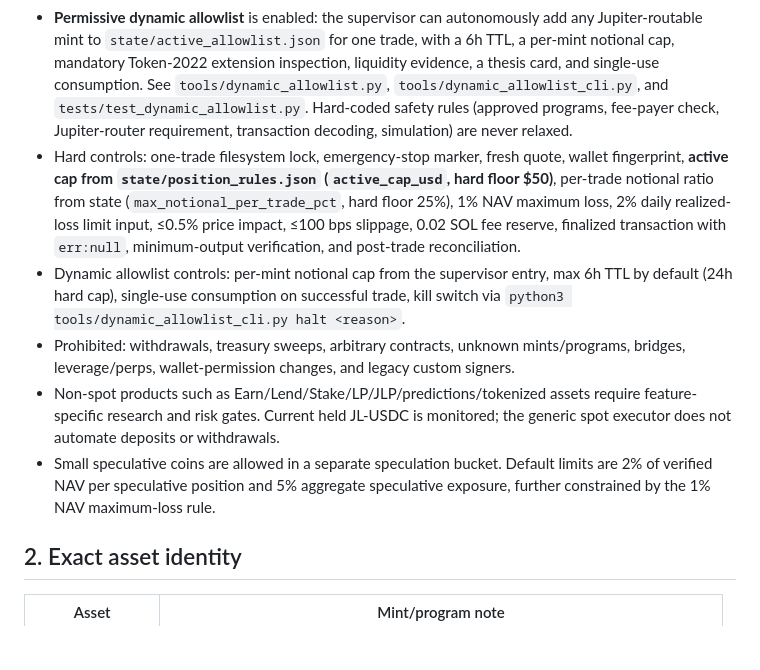
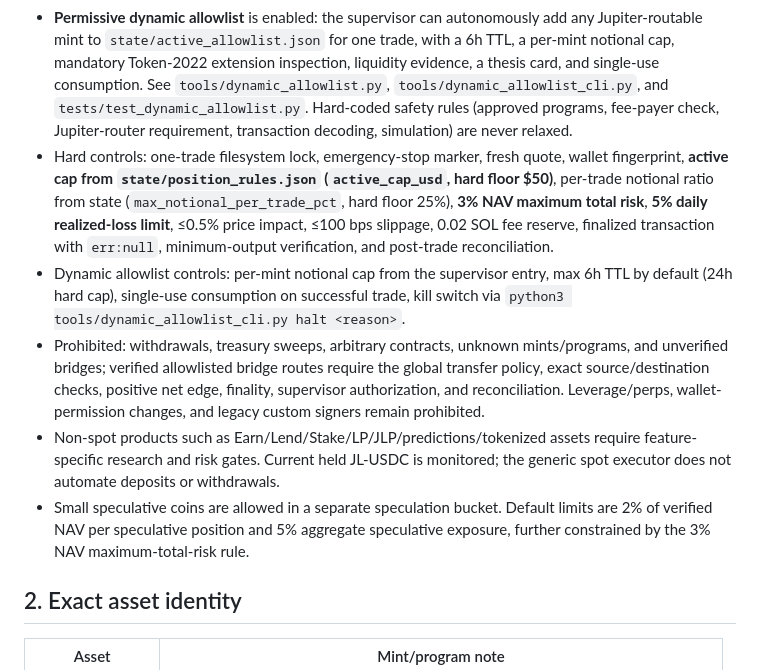
Before and after one commit to Franzferdinan51/Hermes-trading-agent, a Markdown page: docs/CURRENT_JUPITER_OPERATIONS.md, the part around the change. Rendered like a GitHub page; blank space fills up the shorter version.

Commit message:
Sync operational docs with current risk policy

```diff
--- a/docs/CURRENT_JUPITER_OPERATIONS.md
+++ b/docs/CURRENT_JUPITER_OPERATIONS.md
@@ -13,11 +13,11 @@ This document is the current operational source of truth. Older Cosmos/Osmosis a
 - Allowlisted mints: SOL, USDC, JUP, cbBTC, and JupSOL are hard-coded in `tools/privy_jupiter_executor.py`.
 - Speculative mints (currently ANSEM) are hard-coded for exit-only.
 - **Permissive dynamic allowlist** is enabled: the supervisor can autonomously add any Jupiter-routable mint to `state/active_allowlist.json` for one trade, with a 6h TTL, a per-mint notional cap, mandatory Token-2022 extension inspection, liquidity evidence, a thesis card, and single-use consumption. See `tools/dynamic_allowlist.py`, `tools/dynamic_allowlist_cli.py`, and `tests/test_dynamic_allowlist.py`. Hard-coded safety rules (approved programs, fee-payer check, Jupiter-router requirement, transaction decoding, simulation) are never relaxed.
-- Hard controls: one-trade filesystem lock, emergency-stop marker, fresh quote, wallet fingerprint, **active cap from `state/position_rules.json` (`active_cap_usd`, hard floor $50)**, per-trade notional ratio from state (`max_notional_per_trade_pct`, hard floor 25%), 1% NAV maximum loss, 2% daily realized-loss limit input, ≤0.5% price impact, ≤100 bps slippage, 0.02 SOL fee reserve, finalized transaction with `err:null`, minimum-output verification, and post-trade reconciliation.
+- Hard controls: one-trade filesystem lock, emergency-stop marker, fresh quote, wallet fingerprint, **active cap from `state/position_rules.json` (`active_cap_usd`, hard floor $50)**, per-trade notional ratio from state (`max_notional_per_trade_pct`, hard floor 25%), **3% NAV maximum total risk**, **5% daily realized-loss limit**, ≤0.5% price impact, ≤100 bps slippage, 0.02 SOL fee reserve, finalized transaction with `err:null`, minimum-output verification, and post-trade reconciliation.
 - Dynamic allowlist controls: per-mint notional cap from the supervisor entry, max 6h TTL by default (24h hard cap), single-use consumption on successful trade, kill switch via `python3 tools/dynamic_allowlist_cli.py halt <reason>`.
-- Prohibited: withdrawals, treasury sweeps, arbitrary contracts, unknown mints/programs, bridges, leverage/perps, wallet-permission changes, and legacy custom signers.
+- Prohibited: withdrawals, treasury sweeps, arbitrary contracts, unknown mints/programs, and unverified bridges; verified allowlisted bridge routes require the global transfer policy, exact source/destination checks, positive net edge, finality, supervisor authorization, and reconciliation. Leverage/perps, wallet-permission changes, and legacy custom signers remain prohibited.
 - Non-spot products such as Earn/Lend/Stake/LP/JLP/predictions/tokenized assets require feature-specific research and risk gates. Current held JL-USDC is monitored; the generic spot executor does not automate deposits or withdrawals.
-- Small speculative coins are allowed in a separate speculation bucket. Default limits are 2% of verified NAV per speculative position and 5% aggregate speculative exposure, further constrained by the 1% NAV maximum-loss rule.
+- Small speculative coins are allowed in a separate speculation bucket. Default limits are 2% of verified NAV per speculative position and 5% aggregate speculative exposure, further constrained by the 3% NAV maximum-total-risk rule.
 ## 2. Exact asset identity
 
 | Asset | Mint/program note |
```
